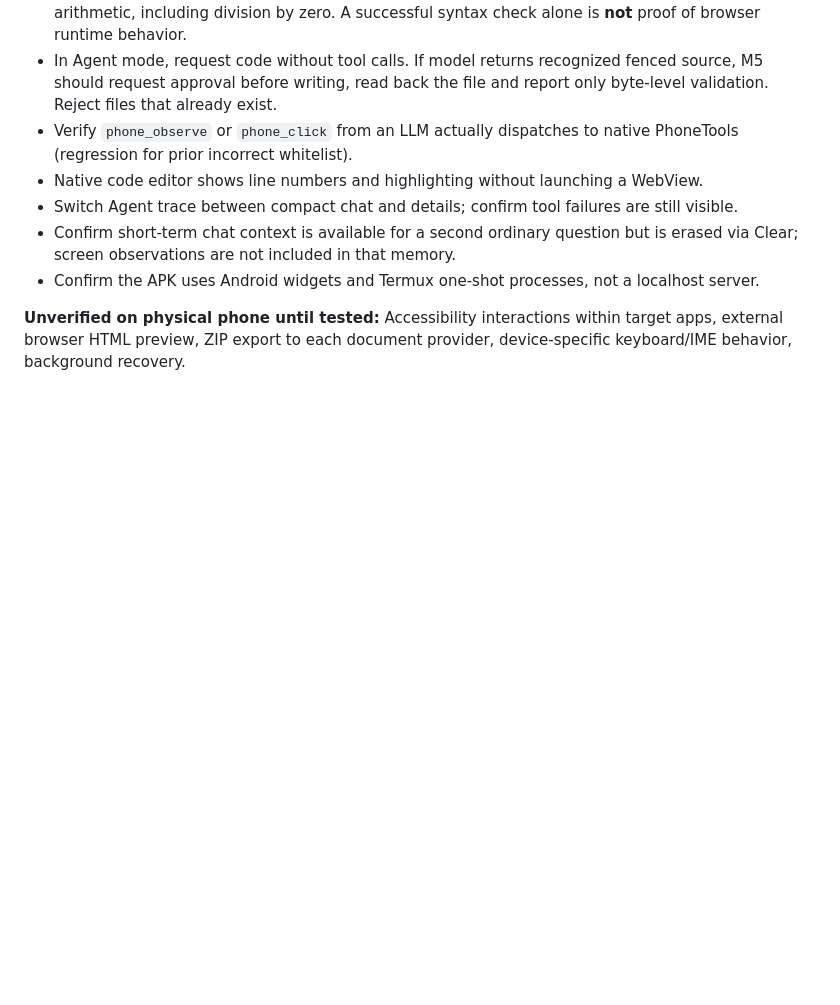
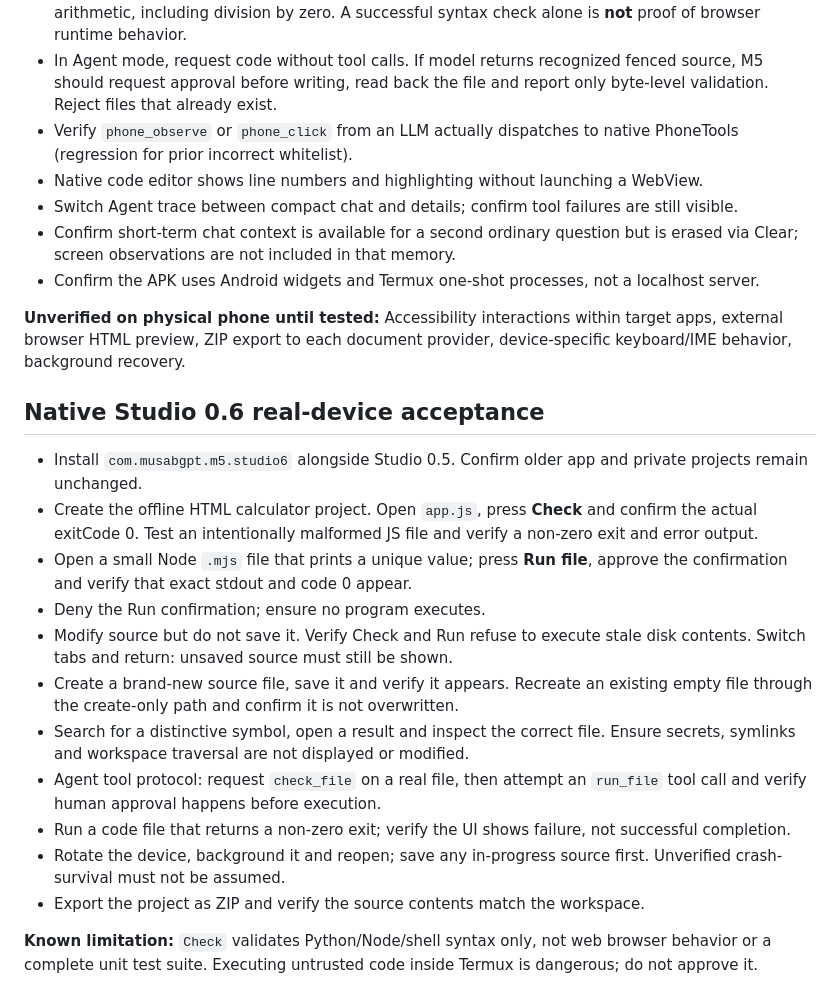
Before and after one commit to Musabgpt/M5, a Markdown page: docs/PHONE_ACCEPTANCE.md, the part around the change. Rendered like a GitHub page; blank space fills up the shorter version.

```diff
--- a/docs/PHONE_ACCEPTANCE.md
+++ b/docs/PHONE_ACCEPTANCE.md
@@ -40,3 +40,20 @@ Service reference: https://developer.android.com/reference/android/accessibility
 - Confirm the APK uses Android widgets and Termux one-shot processes, not a localhost server.
 
 **Unverified on physical phone until tested:** Accessibility interactions within target apps, external browser HTML preview, ZIP export to each document provider, device-specific keyboard/IME behavior, background recovery.
+
+
+## Native Studio 0.6 real-device acceptance
+
+- Install `com.musabgpt.m5.studio6` alongside Studio 0.5. Confirm older app and private projects remain unchanged.
+- Create the offline HTML calculator project. Open `app.js`, press **Check** and confirm the actual exitCode 0. Test an intentionally malformed JS file and verify a non-zero exit and error output.
+- Open a small Node `.mjs` file that prints a unique value; press **Run file**, approve the confirmation and verify that exact stdout and code 0 appear.
+- Deny the Run confirmation; ensure no program executes.
+- Modify source but do not save it. Verify Check and Run refuse to execute stale disk contents. Switch tabs and return: unsaved source must still be shown.
+- Create a brand-new source file, save it and verify it appears. Recreate an existing empty file through the create-only path and confirm it is not overwritten.
+- Search for a distinctive symbol, open a result and inspect the correct file. Ensure secrets, symlinks and workspace traversal are not displayed or modified.
+- Agent tool protocol: request `check_file` on a real file, then attempt an `run_file` tool call and verify human approval happens before execution.
+- Run a code file that returns a non-zero exit; verify the UI shows failure, not successful completion.
+- Rotate the device, background it and reopen; save any in-progress source first. Unverified crash-survival must not be assumed.
+- Export the project as ZIP and verify the source contents match the workspace.
+
+**Known limitation:** `Check` validates Python/Node/shell syntax only, not web browser behavior or a complete unit test suite. Executing untrusted code inside Termux is dangerous; do not approve it.
```
Also changed, not shown: README.md (+18 -0 lines).
